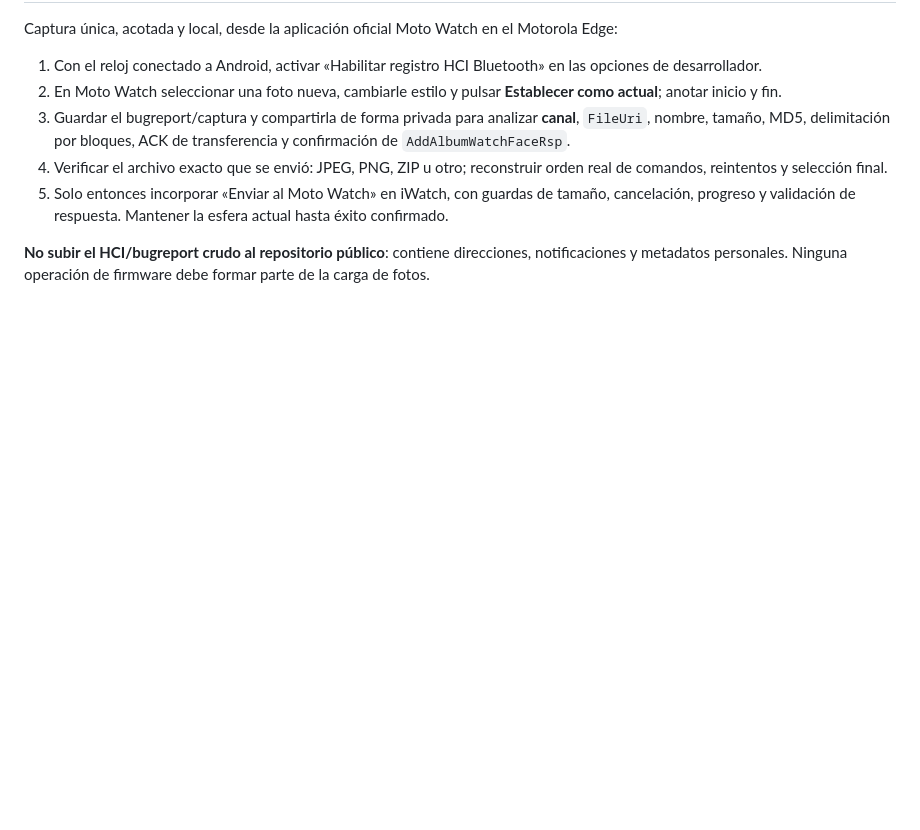
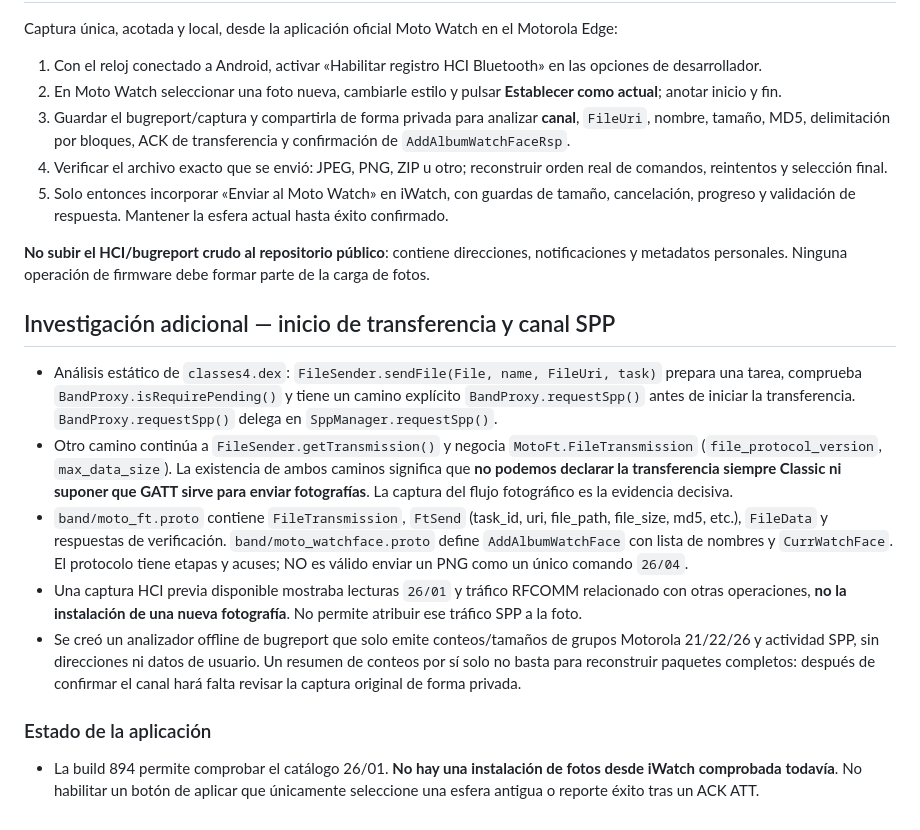
Before and after one commit to eliqs1213-spec/moto-watch-bridge, a Markdown page: docs/TRANSFERENCIA_FOTOS_MOTO_WATCH_FIT_2026-10-21.md, the part around the change. GitHub-like rendering; blank space fills up the shorter version.

Commit message:
Document photo upload SPP negotiation path and remaining safe validation

```diff
--- a/docs/TRANSFERENCIA_FOTOS_MOTO_WATCH_FIT_2026-10-21.md
+++ b/docs/TRANSFERENCIA_FOTOS_MOTO_WATCH_FIT_2026-10-21.md
@@ -32,3 +32,12 @@ Captura única, acotada y local, desde la aplicación oficial Moto Watch en el M
 5. Solo entonces incorporar «Enviar al Moto Watch» en iWatch, con guardas de tamaño, cancelación, progreso y validación de respuesta. Mantener la esfera actual hasta éxito confirmado.
 
 **No subir el HCI/bugreport crudo al repositorio público**: contiene direcciones, notificaciones y metadatos personales. Ninguna operación de firmware debe formar parte de la carga de fotos.
+
+## Investigación adicional — inicio de transferencia y canal SPP
+- Análisis estático de `classes4.dex`: `FileSender.sendFile(File, name, FileUri, task)` prepara una tarea, comprueba `BandProxy.isRequirePending()` y tiene un camino explícito `BandProxy.requestSpp()` antes de iniciar la transferencia. `BandProxy.requestSpp()` delega en `SppManager.requestSpp()`.
+- Otro camino continúa a `FileSender.getTransmission()` y negocia `MotoFt.FileTransmission` (`file_protocol_version`, `max_data_size`). La existencia de ambos caminos significa que **no podemos declarar la transferencia siempre Classic ni suponer que GATT sirve para enviar fotografías**. La captura del flujo fotográfico es la evidencia decisiva.
+- `band/moto_ft.proto` contiene `FileTransmission`, `FtSend` (task_id, uri, file_path, file_size, md5, etc.), `FileData` y respuestas de verificación. `band/moto_watchface.proto` define `AddAlbumWatchFace` con lista de nombres y `CurrWatchFace`. El protocolo tiene etapas y acuses; NO es válido enviar un PNG como un único comando `26/04`.
+- Una captura HCI previa disponible mostraba lecturas `26/01` y tráfico RFCOMM relacionado con otras operaciones, **no la instalación de una nueva fotografía**. No permite atribuir ese tráfico SPP a la foto.
+- Se creó un analizador offline de bugreport que solo emite conteos/tamaños de grupos Motorola 21/22/26 y actividad SPP, sin direcciones ni datos de usuario. Un resumen de conteos por sí solo no basta para reconstruir paquetes completos: después de confirmar el canal hará falta revisar la captura original de forma privada.
+### Estado de la aplicación
+- La build 894 permite comprobar el catálogo 26/01. **No hay una instalación de fotos desde iWatch comprobada todavía**. No habilitar un botón de aplicar que únicamente seleccione una esfera antigua o reporte éxito tras un ACK ATT.
```
